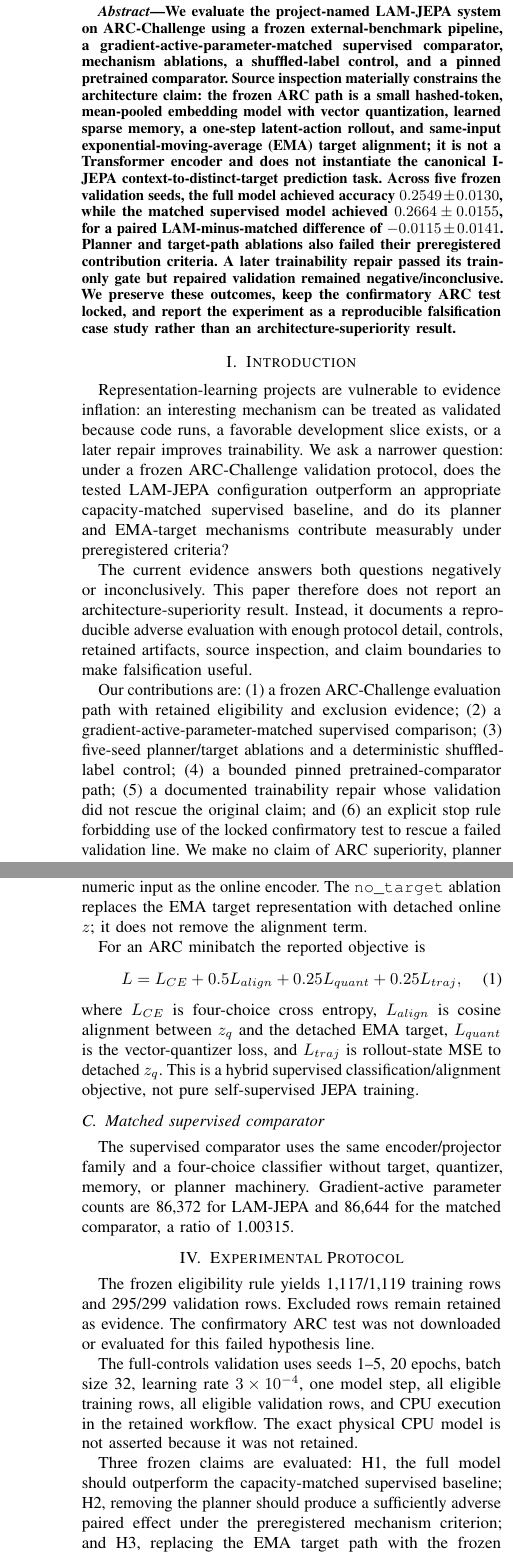
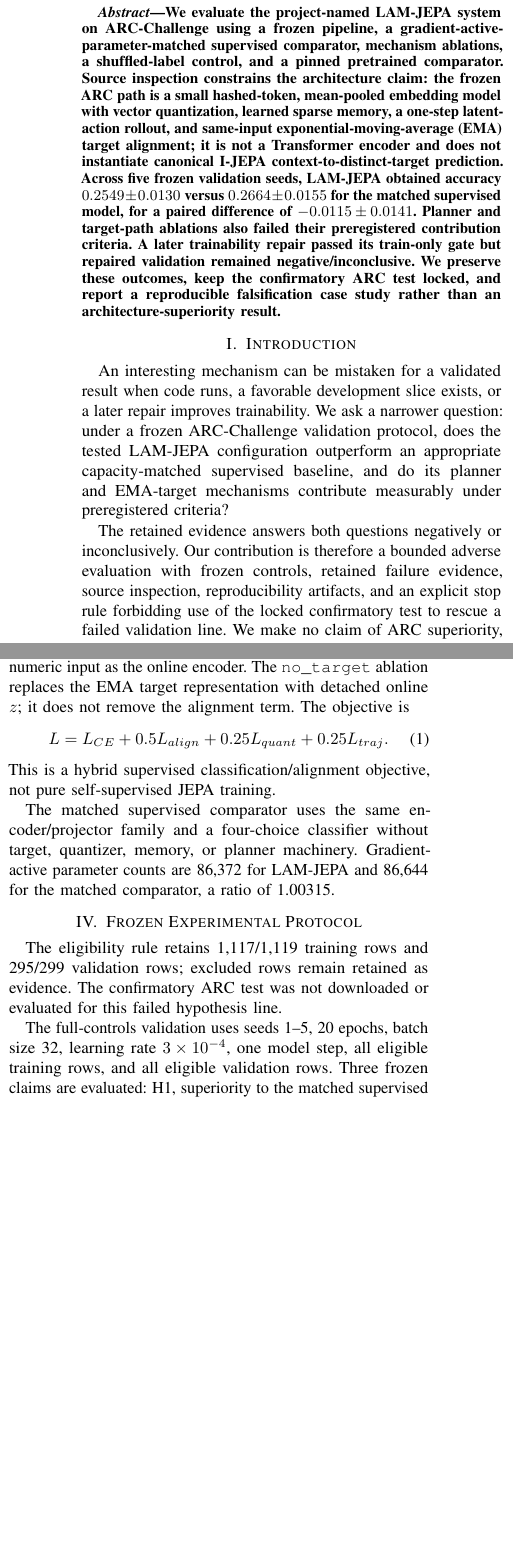
Before and after one commit to vertex-studyAI/LAM-JEPA, a LaTeX paper (paper/icdm2026_teen_negative_arc.tex): two parts of the columns of pages 1 and 2 of 3 before the commit and two parts of the columns of page 1 of 3 after it, joined at a grey line, cut so that both start at the same text, the shorter picture padded with empty space. Compiled offline with pdfLaTeX.

Commit message:
paper: make owner gate compile-safe and tighten ICDM draft

```diff
--- a/paper/icdm2026_teen_negative_arc.tex
+++ b/paper/icdm2026_teen_negative_arc.tex
@@ -3,7 +3,6 @@
 \usepackage{microtype}
 \usepackage{url}
 \usepackage{amsmath}
-\usepackage{array}
 
 \title{LAM-JEPA on ARC-Challenge: A Reproducible Falsification-First Evaluation}
 
@@ -19,51 +16,38 @@
 \maketitle
 
 \begin{abstract}
-We evaluate the project-named LAM-JEPA system on ARC-Challenge using a frozen external-benchmark pipeline, a gradient-active-parameter-matched supervised comparator, mechanism ablations, a shuffled-label control, and a pinned pretrained comparator. Source inspection materially constrains the architecture claim: the frozen ARC path is a small hashed-token, mean-pooled embedding model with vector quantization, learned sparse memory, a one-step latent-action rollout, and same-input exponential-moving-average (EMA) target alignment; it is not a Transformer encoder and does not instantiate the canonical I-JEPA context-to-distinct-target prediction task. Across five frozen validation seeds, the full model achieved accuracy $0.2549\pm0.0130$, while the matched supervised model achieved $0.2664\pm0.0155$, for a paired LAM-minus-matched difference of $-0.0115\pm0.0141$. Planner and target-path ablations also failed their preregistered contribution criteria. A later trainability repair passed its train-only gate but repaired validation remained negative/inconclusive. We preserve these outcomes, keep the confirmatory ARC test locked, and report the experiment as a reproducible falsification case study rather than an architecture-superiority result.
+We evaluate the project-named LAM-JEPA system on ARC-Challenge using a frozen pipeline, a gradient-active-parameter-matched supervised comparator, mechanism ablations, a shuffled-label control, and a pinned pretrained comparator. Source inspection constrains the architecture claim: the frozen ARC path is a small hashed-token, mean-pooled embedding model with vector quantization, learned sparse memory, a one-step latent-action rollout, and same-input exponential-moving-average (EMA) target alignment; it is not a Transformer encoder and does not instantiate canonical I-JEPA context-to-distinct-target prediction. Across five frozen validation seeds, LAM-JEPA obtained accuracy $0.2549\pm0.0130$ versus $0.2664\pm0.0155$ for the matched supervised model, for a paired difference of $-0.0115\pm0.0141$. Planner and target-path ablations also failed their preregistered contribution criteria. A later trainability repair passed its train-only gate but repaired validation remained negative/inconclusive. We preserve these outcomes, keep the confirmatory ARC test locked, and report a reproducible falsification case study rather than an architecture-superiority result.
 \end{abstract}
 
 \section{Introduction}
-Representation-learning projects are vulnerable to evidence inflation: an interesting mechanism can be treated as validated because code runs, a favorable development slice exists, or a later repair improves trainability. We ask a narrower question: under a frozen ARC-Challenge validation protocol, does the tested LAM-JEPA configuration outperform an appropriate capacity-matched supervised baseline, and do its planner and EMA-target mechanisms contribute measurably under preregistered criteria?
+An interesting mechanism can be mistaken for a validated result when code runs, a favorable development slice exists, or a later repair improves trainability. We ask a narrower question: under a frozen ARC-Challenge validation protocol, does the tested LAM-JEPA configuration outperform an appropriate capacity-matched supervised baseline, and do its planner and EMA-target mechanisms contribute measurably under preregistered criteria?
 
-The current evidence answers both questions negatively or inconclusively. This paper therefore does not report an architecture-superiority result. Instead, it documents a reproducible adverse evaluation with enough protocol detail, controls, retained artifacts, source inspection, and claim boundaries to make falsification useful.
+The retained evidence answers both questions negatively or inconclusively. Our contribution is therefore a bounded adverse evaluation with frozen controls, retained failure evidence, source inspection, reproducibility artifacts, and an explicit stop rule forbidding use of the locked confirmatory test to rescue a failed validation line. We make no claim of ARC superiority, planner benefit, EMA-target benefit, Transformer reasoning capability, general JEPA failure, or research completeness.
 
-Our contributions are: (1) a frozen ARC-Challenge evaluation path with retained eligibility and exclusion evidence; (2) a gradient-active-parameter-matched supervised comparison; (3) five-seed planner/target ablations and a deterministic shuffled-label control; (4) a bounded pinned pretrained-comparator path; (5) a documented trainability repair whose validation did not rescue the original claim; and (6) an explicit stop rule forbidding use of the locked confirmatory test to rescue a failed validation line. We make no claim of ARC superiority, planner benefit, EMA-target benefit, Transformer reasoning capability, general JEPA failure, or research completeness.
+\section{Claim Boundary and Related Work}
+I-JEPA predicts representations of distinct image targets from context and updates a target encoder by EMA~\cite{ijepa}. The frozen LAM ARC path instead supplies the same serialized ARC input to online and target encoders. We therefore use the narrower term ``EMA target alignment.'' Vector-quantized latent learning predates this project~\cite{vqvae}; latent-action and latent-planning methods also exist in prior work~\cite{lapa,ffjepa}. Generic novelty claims for vector quantization, latent actions, or latent planning are therefore inappropriate.
 
-\section{Related Work and Claim Boundary}
-I-JEPA predicts representations of distinct image targets from context and updates a target encoder by EMA~\cite{ijepa}. The frozen LAM ARC path instead supplies the same serialized ARC input to online and target encoders. We therefore use conservative ``EMA target alignment'' wording and do not claim canonical I-JEPA context-to-distinct-target prediction.
-
-Vector-quantized latent learning predates this project~\cite{vqvae}. Latent Action Pretraining learns discrete latent actions from video~\cite{lapa}, and later latent-action world-model work studies action-free video settings~\cite{lawma}. FF-JEPA also introduces a latent planner in a JEPA/world-model setting~\cite{ffjepa}. Accordingly, generic novelty claims for vector quantization, latent actions, or latent planning are inappropriate here.
-
-ARC is a multiple-choice science-question benchmark designed to stress reasoning beyond earlier QA datasets~\cite{arc}. The bounded pretrained comparison uses a pinned DeBERTa-v3-xsmall checkpoint from the DeBERTaV3 family~\cite{deberta}. Reproducibility practices and checklists are established in machine learning~\cite{repro}; our contribution is the application of frozen protocols, adverse-result retention, artifact lineage, and explicit stop rules to this negative result.
-
-The defensible originality classification is a novel empirical observation and reproducibility/engineering contribution, not a demonstrated new mechanism or theory.
+ARC is a multiple-choice science-question benchmark~\cite{arc}. The bounded pretrained comparison uses a pinned DeBERTa-v3-xsmall checkpoint from the DeBERTaV3 family~\cite{deberta}. Reproducibility practices are established in machine learning~\cite{repro}; the defensible contribution here is a novel empirical observation plus reproducibility/engineering discipline, not a demonstrated new mechanism or theory.
 
 \section{Method}
-\subsection{Frozen ARC representation}
-Each ARC example is serialized as a question followed by indexed answer choices. The frozen path lowercases the string, splits on whitespace, hashes each token deterministically with BLAKE2b, maps hashes modulo a 256-token vocabulary, and pads or truncates to 96 positions. The token encoder contains a learned 32-dimensional embedding, learned positional vectors, an identity ``encoder'' layer, layer normalization, and mean pooling. A separate numeric branch receives a zero-valued vector for every ARC example, so it contributes no example-varying information.
+Each ARC example is serialized as a question followed by indexed answer choices. The frozen path lowercases the string, splits on whitespace, hashes each token deterministically with BLAKE2b, maps hashes modulo a 256-token vocabulary, and pads or truncates to 96 positions. The token encoder uses learned 32-dimensional token and position embeddings, an identity ``encoder'' layer, layer normalization, and mean pooling. A separate numeric branch receives a zero-valued vector for every ARC example.
 
-The pooled token and numeric representations are fused and projected to a 32-dimensional latent $z$. A 32-code vector quantizer selects the nearest code with EMA codebook statistics and a straight-through estimator, producing $z_q$. A learned sparse memory retrieves a top-$k$ weighted correction. The planner has eight learned actions and performs one latent rollout step. A four-choice linear head emits ARC logits.
+The fused representation is projected to a 32-dimensional latent $z$. A 32-code vector quantizer produces $z_q$ with EMA codebook statistics and a straight-through estimator. A learned sparse memory retrieves a top-$k$ weighted correction. The planner has eight learned actions and performs one latent rollout step before a four-choice linear head.
 
-\subsection{EMA target and objective}
-A target encoder/projector is initialized from the online path and updated by EMA with momentum $0.996$. In the frozen ARC forward pass, the target receives the \emph{same} tokens and numeric input as the online encoder. The \texttt{no\_target} ablation replaces the EMA target representation with detached online $z$; it does not remove the alignment term.
+A target encoder/projector is initialized from the online path and updated by EMA with momentum $0.996$. In the frozen ARC forward pass, the target receives the \emph{same} tokens and numeric input as the online encoder. The \texttt{no\_target} ablation replaces the EMA target representation with detached online $z$; it does not remove the alignment term. The objective is
+\begin{equation}
+L=L_{CE}+0.5L_{align}+0.25L_{quant}+0.25L_{traj}.
+\end{equation}
+This is a hybrid supervised classification/alignment objective, not pure self-supervised JEPA training.
 
-For an ARC minibatch the reported objective is
-\begin{equation}
-L=L_{CE}+0.5L_{align}+0.25L_{quant}+0.25L_{traj},
-\end{equation}
-where $L_{CE}$ is four-choice cross entropy, $L_{align}$ is cosine alignment between $z_q$ and the detached EMA target, $L_{quant}$ is the vector-quantizer loss, and $L_{traj}$ is rollout-state MSE to detached $z_q$. This is a hybrid supervised classification/alignment objective, not pure self-supervised JEPA training.
+The matched supervised comparator uses the same encoder/projector family and a four-choice classifier without target, quantizer, memory, or planner machinery. Gradient-active parameter counts are 86,372 for LAM-JEPA and 86,644 for the matched comparator, a ratio of 1.00315.
 
-\subsection{Matched supervised comparator}
-The supervised comparator uses the same encoder/projector family and a four-choice classifier without target, quantizer, memory, or planner machinery. Gradient-active parameter counts are 86,372 for LAM-JEPA and 86,644 for the matched comparator, a ratio of 1.00315.
+\section{Frozen Experimental Protocol}
+The eligibility rule retains 1,117/1,119 training rows and 295/299 validation rows; excluded rows remain retained as evidence. The confirmatory ARC test was not downloaded or evaluated for this failed hypothesis line.
 
-\section{Experimental Protocol}
-The frozen eligibility rule yields 1,117/1,119 training rows and 295/299 validation rows. Excluded rows remain retained as evidence. The confirmatory ARC test was not downloaded or evaluated for this failed hypothesis line.
+The full-controls validation uses seeds 1--5, 20 epochs, batch size 32, learning rate $3\times10^{-4}$, one model step, all eligible training rows, and all eligible validation rows. Three frozen claims are evaluated: H1, superiority to the matched supervised baseline; H2, measurable contribution from the planner; and H3, measurable contribution from the EMA target path. A deterministic shuffled-label control must remain below a frozen accuracy ceiling of 0.35; it is a validity control, not favorable architecture evidence.
 
-The full-controls validation uses seeds 1--5, 20 epochs, batch size 32, learning rate $3\times10^{-4}$, one model step, all eligible training rows, all eligible validation rows, and CPU execution in the retained workflow. The exact physical CPU model is not asserted because it was not retained.
-
-Three frozen claims are evaluated: H1, the full model should outperform the capacity-matched supervised baseline; H2, removing the planner should produce a sufficiently adverse paired effect under the preregistered mechanism criterion; and H3, replacing the EMA target path with the frozen \texttt{no\_target} control should produce a sufficiently adverse paired effect. A deterministic shuffled-label control must remain below a frozen accuracy ceiling of 0.35; it is a validity control, not evidence for H1--H3.
-
-The pinned development comparator is \texttt{microsoft/deberta-v3-xsmall} at immutable revision \texttt{14809e4f1fe1895fcba8b258271a940c6ca45ec4}. Five-seed summaries report means and sample standard deviations; mechanism effects are paired by seed and use retained bootstrap 95\% confidence intervals. No p-value or statistical-significance claim is made.
+The pinned development comparator is \texttt{microsoft/deberta-v3-xsmall} at immutable revision \texttt{14809e4f1fe1895fcba8b258271a940c6ca45ec4}. Five-seed summaries report means and sample standard deviations; mechanism effects are paired by seed and use retained bootstrap 95\% confidence intervals. No statistical-significance claim is made.
 
 \section{Results}
 \begin{table}[t]
@@ -106,4 +90,3 @@ On the bounded development comparison, LAM-JEPA obtains 0.15625 and DeBERTa-v3-x
 A later opt-in trainability repair passed its train-only gate but retained the verdict \texttt{VALID\_NEGATIVE\_OR\_INCONCLUSIVE\_VALIDATION}. Repaired-minus-legacy paired mean was $+0.00407$ with bootstrap 95\% CI $[-0.01356,0.02169]$; repaired-minus-no-quantizer was $+0.00339$ with CI $[-0.00271,0.00949]$. Engineering repair therefore did not establish the expected validation advantage.
 
 \section{Reproducibility and Failure Analysis}
-The frozen controls were independently rerun from scientific source SHA \texttt{760aa7f9a73a177d5ff4ba7eb470f7e68ace63cb} in workflow \texttt{31203337502}. Retained successful artifacts include job \texttt{94178988063}, artifact \texttt{9149336081}, digest \texttt{c45710b5...824dded1b}, and job \texttt{94291056903}, artifact \texttt{9162165932}, digest \texttt{caa898f1...dded1b332}. Eight of ten retained files were byte-identical across those attempts. Raw JSON showed low-order floating-point drift with maximum observed numerical difference about $5.92\times10^{-4}$, while aggregate accuracies, mechanism effects, verifier reports, and the scientific conclusion were exact across attempts.
```
Also changed, not shown: paper/icdm2026_teen_negative_arc.tex (24 more changed lines).
